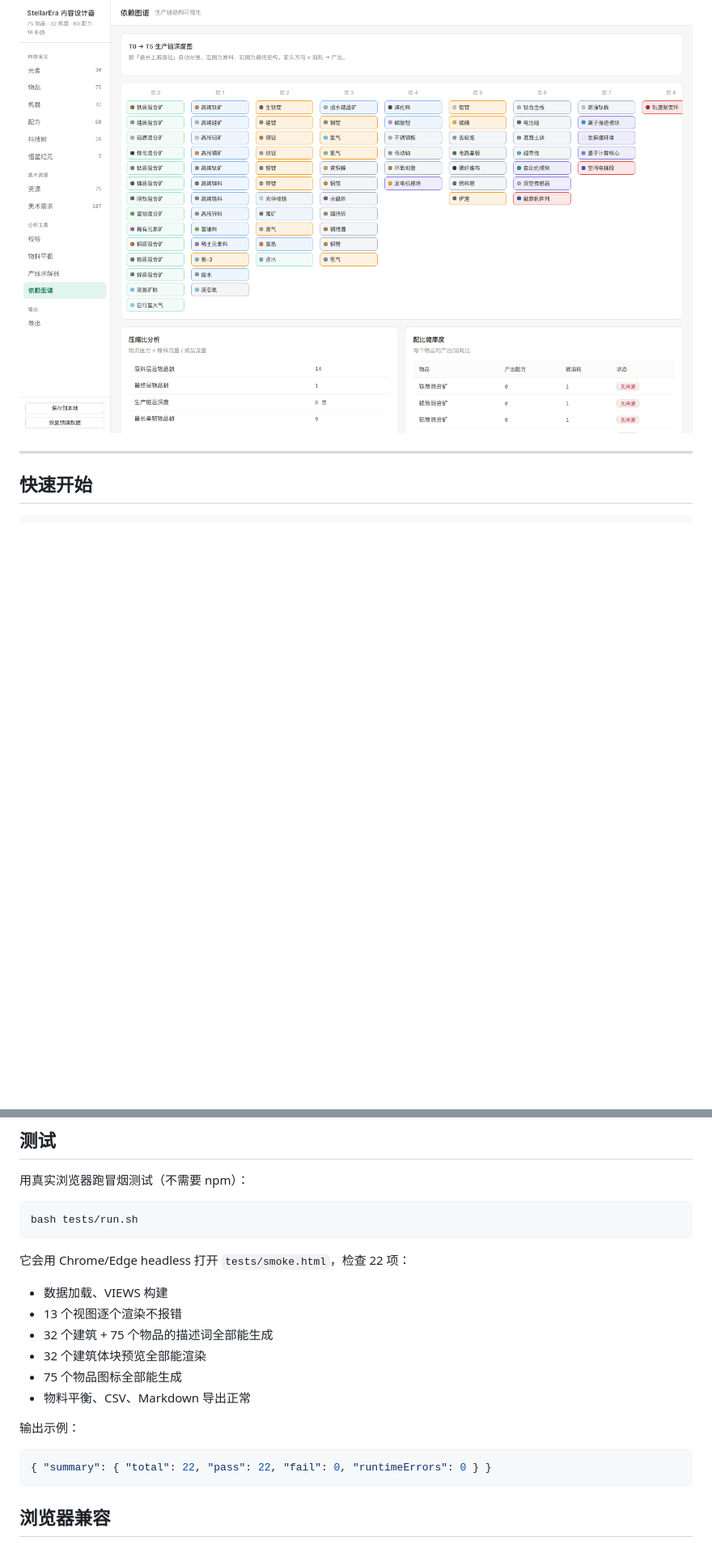
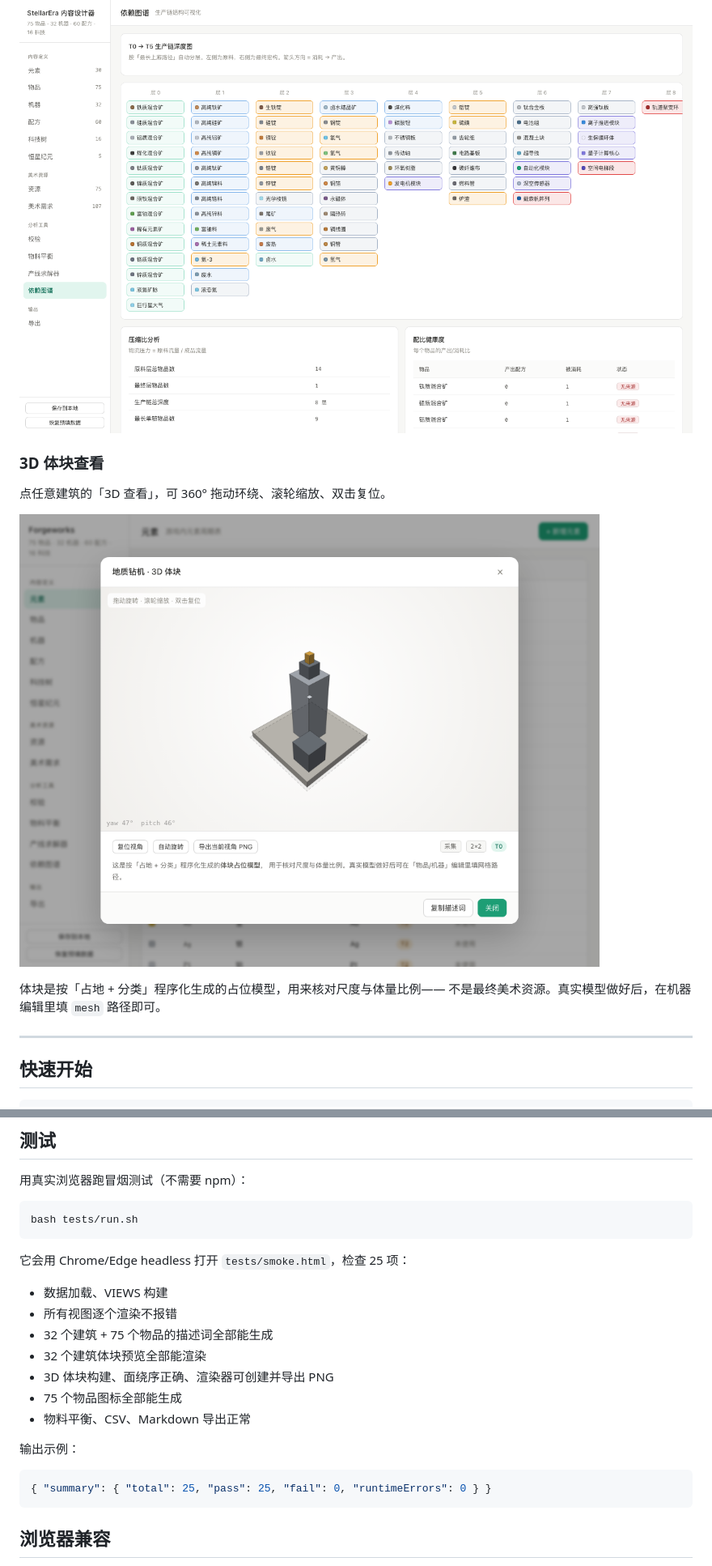
Before and after one commit to xiaobaibaix/Forgeworks, a Markdown page: README.md, 2 parts joined by grey strips. Shown at 81% size. Drawn GitHub-style; pictures changed too: docs/screenshots/5-viewer3d.png (added); blank space fills up the shorter version.

````diff
--- a/README.md
+++ b/README.md
@@ -54,6 +55,15 @@
 按最长上游路径自动分层，一眼看出生产链深度和孤立物品。
 
 ![依赖图谱](docs/screenshots/4-graph.png)
+
+### 3D 体块查看
+
+点任意建筑的「3D 查看」，可 360° 拖动环绕、滚轮缩放、双击复位。
+
+![3D 体块](docs/screenshots/5-viewer3d.png)
+
+体块是按「占地 + 分类」程序化生成的占位模型，用来核对尺度与体量比例——
+不是最终美术资源。真实模型做好后，在机器编辑里填 `mesh` 路径即可。
 
 ---
 
@@ -227,19 +255,20 @@ import_all()
 bash tests/run.sh
 ```
 
-它会用 Chrome/Edge headless 打开 `tests/smoke.html`，检查 22 项：
+它会用 Chrome/Edge headless 打开 `tests/smoke.html`，检查 25 项：
 
 - 数据加载、VIEWS 构建
-- 13 个视图逐个渲染不报错
+- 所有视图逐个渲染不报错
 - 32 个建筑 + 75 个物品的描述词全部能生成
 - 32 个建筑体块预览全部能渲染
+- 3D 体块构建、面绕序正确、渲染器可创建并导出 PNG
 - 75 个物品图标全部能生成
 - 物料平衡、CSV、Markdown 导出正常
 
 输出示例：
 
 ```json
-{ "summary": { "total": 22, "pass": 22, "fail": 0, "runtimeErrors": 0 } }
+{ "summary": { "total": 25, "pass": 25, "fail": 0, "runtimeErrors": 0 } }
 ```
 
 ## 浏览器兼容
````
Also changed, not shown: other parts of README.md (+19 -0 lines), docs/screenshots/1-prompts.png, 4 other files.
